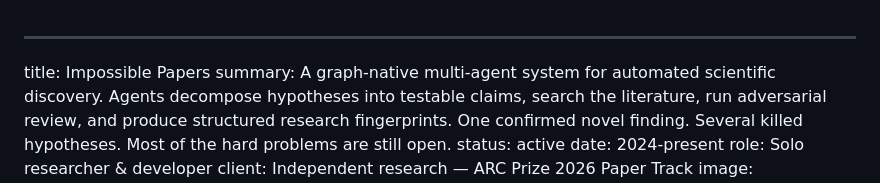
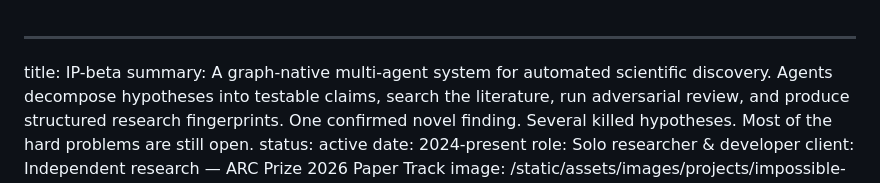
Before and after one commit to caria-so/caria-so, a Markdown page: app/projects/impossible-papers.md, the part around the change. GitHub-like rendering.

Commit message:
retitle ip-beta

```diff
--- a/app/projects/impossible-papers.md
+++ b/app/projects/impossible-papers.md
@@ -1,5 +1,5 @@
 ---
-title: Impossible Papers
+title: IP-beta
 summary: A graph-native multi-agent system for automated scientific discovery. Agents decompose hypotheses into testable claims, search the literature, run adversarial review, and produce structured research fingerprints. One confirmed novel finding. Several killed hypotheses. Most of the hard problems are still open.
 status: active
 date: 2024-present
```
